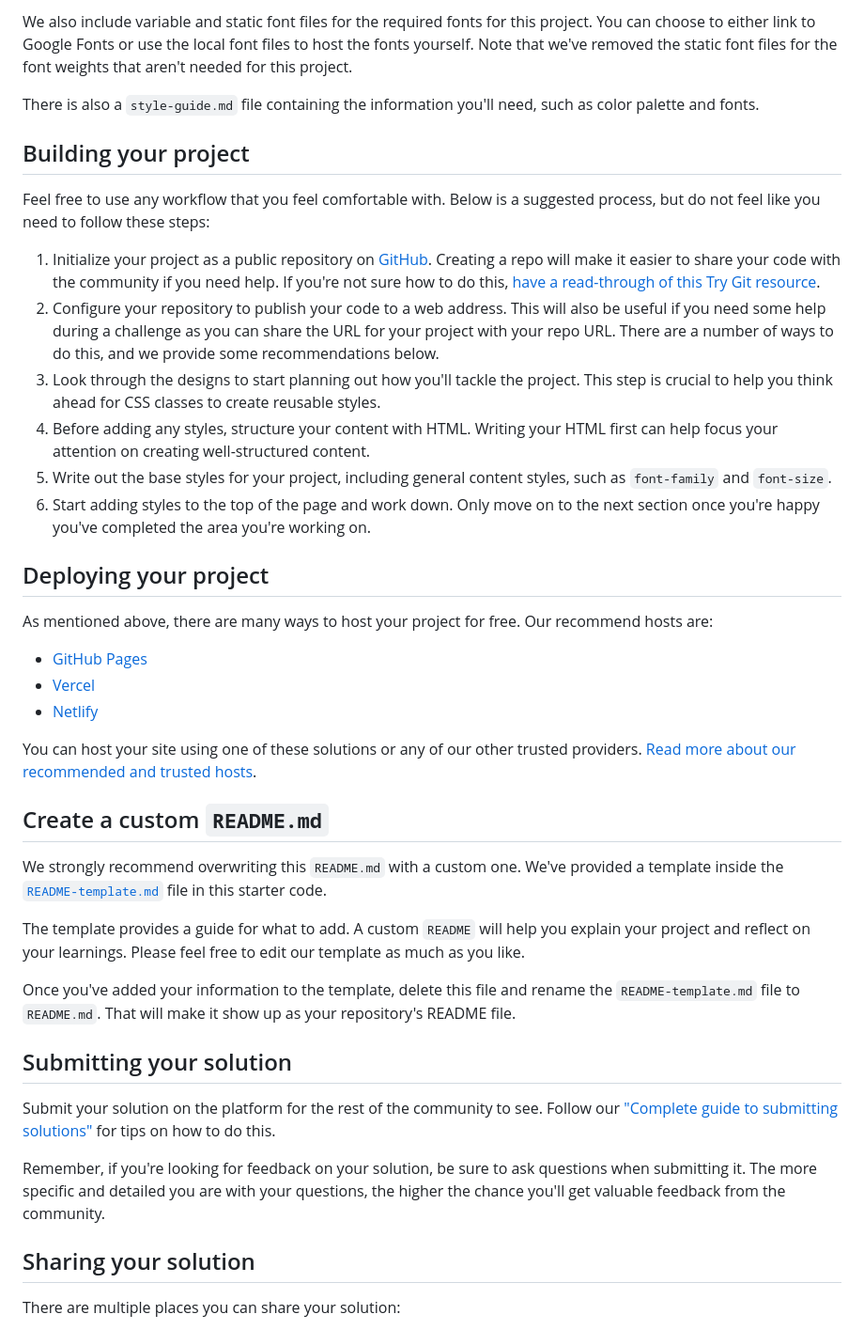
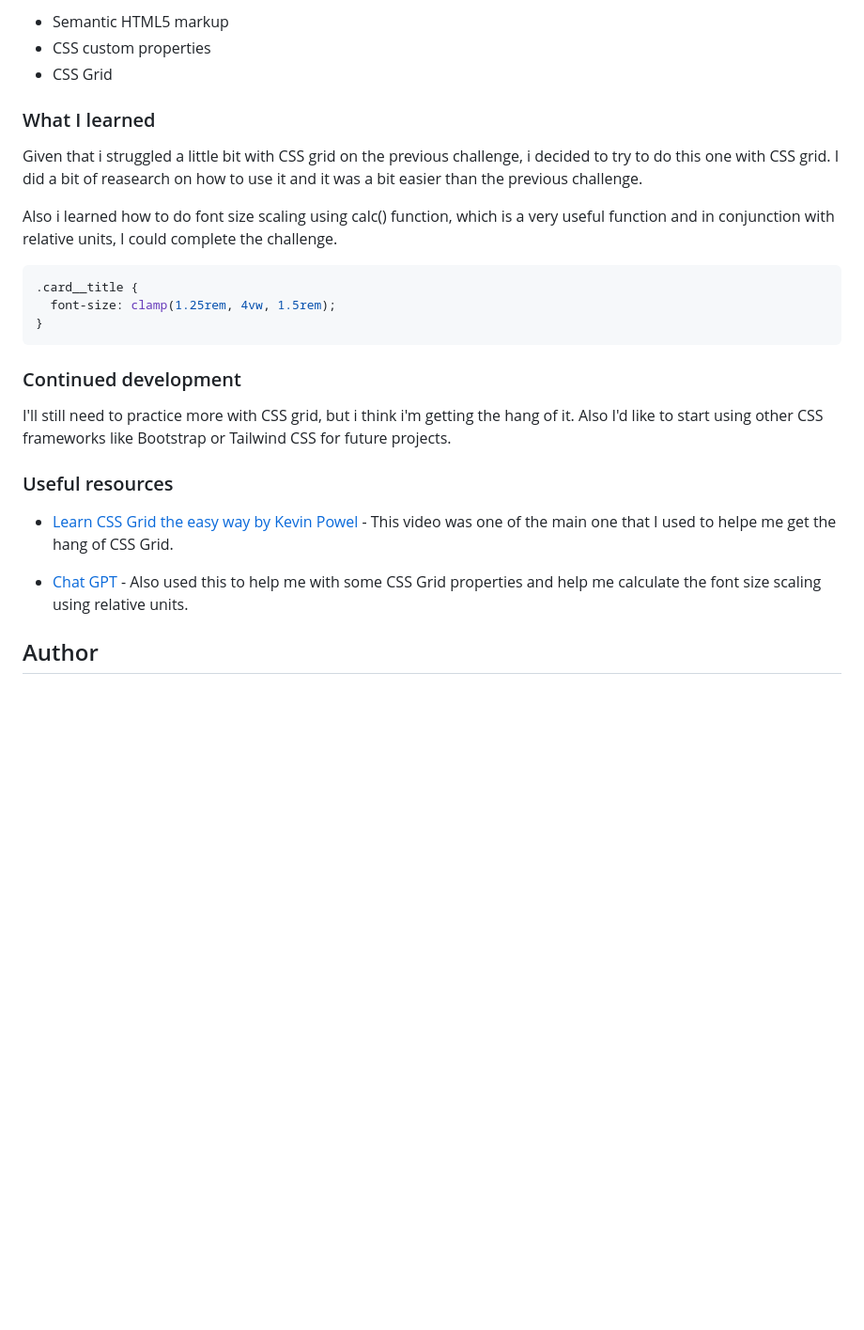
Before and after one commit to carlosmarte23/Blog-preview-card, a Markdown page: README.md, the part around the change printed below. Shown: that part at 94% size. GitHub-like rendering; blank space fills up the shorter version.

````diff
--- a/README.md
+++ b/README.md
@@ -34,44 +42,29 @@ All the required assets for this project are in the `/assets` folder. The images
 
-We also include variable and static font files for the required fonts for this project. You can choose to either link to Google Fonts or use the local font files to host the fonts yourself. Note that we've removed the static font files for the font weights that aren't needed for this project.
+- Semantic HTML5 markup
+- CSS custom properties
+- CSS Grid
 
-There is also a `style-guide.md` file containing the information you'll need, such as color palette and fonts.
+### What I learned
 
-## Building your project
+Given that i struggled a little bit with CSS grid on the previous challenge, i decided to try to do this one with CSS grid. I did a bit of reasearch on how to use it and it was a bit easier than the previous challenge.
 
-Feel free to use any workflow that you feel comfortable with. Below is a suggested process, but do not feel like you need to follow these steps:
+Also i learned how to do font size scaling using calc() function, which is a very useful function and in conjunction with relative units, I could complete the challenge.
 
-1. Initialize your project as a public repository on [GitHub](https://github.com/). Creating a repo will make it easier to share your code with the community if you need help. If you're not sure how to do this, [have a read-through of this Try Git resource](https://try.github.io/).
-2. Configure your repository to publish your code to a web address. This will also be useful if you need some help during a challenge as you can share the URL for your project with your repo URL. There are a number of ways to do this, and we provide some recommendations below.
-3. Look through the designs to start planning out how you'll tackle the project. This step is crucial to help you think ahead for CSS classes to create reusable styles.
-4. Before adding any styles, structure your content with HTML. Writing your HTML first can help focus your attention on creating well-structured content.
-5. Write out the base styles for your project, including general content styles, such as `font-family` and `font-size`.
-6. Start adding styles to the top of the page and work down. Only move on to the next section once you're happy you've completed the area you're working on.
+```css
+.card__title {
+  font-size: clamp(1.25rem, 4vw, 1.5rem);
+}
+```
 
-## Deploying your project
+### Continued development
 
-As mentioned above, there are many ways to host your project for free. Our recommend hosts are:
+I'll still need to practice more with CSS grid, but i think i'm getting the hang of it. Also I'd like to start using other CSS frameworks like Bootstrap or Tailwind CSS for future projects.
 
-- [GitHub Pages](https://pages.github.com/)
-- [Vercel](https://vercel.com/)
-- [Netlify](https://www.netlify.com/)
+### Useful resources
 
-You can host your site using one of these solutions or any of our other trusted providers. [Read more about our recommended and trusted hosts](https://medium.com/frontend-mentor/frontend-mentor-trusted-hosting-providers-bf000dfebe).
+- [Learn CSS Grid the easy way by Kevin Powel](https://www.youtube.com/watch?v=rg7Fvvl3taU) - This video was one of the main one that I used to helpe me get the hang of CSS Grid.
 
-## Create a custom `README.md`
+- [Chat GPT](https://chatgpt.com/) - Also used this to help me with some CSS Grid properties and help me calculate the font size scaling using relative units.
 
-We strongly recommend overwriting this `README.md` with a custom one. We've provided a template inside the [`README-template.md`](./README-template.md) file in this starter code.
+## Author
 
-The template provides a guide for what to add. A custom `README` will help you explain your project and reflect on your learnings. Please feel free to edit our template as much as you like.
-
-Once you've added your information to the template, delete this file and rename the `README-template.md` file to `README.md`. That will make it show up as your repository's README file.
-
-## Submitting your solution
-
-Submit your solution on the platform for the rest of the community to see. Follow our ["Complete guide to submitting solutions"](https://medium.com/frontend-mentor/a-complete-guide-to-submitting-solutions-on-frontend-mentor-ac6384162248) for tips on how to do this.
-
-Remember, if you're looking for feedback on your solution, be sure to ask questions when submitting it. The more specific and detailed you are with your questions, the higher the chance you'll get valuable feedback from the community.
-
-## Sharing your solution
-
-There are multiple places you can share your solution:
-
````
Also changed, not shown: other parts of README.md (+28 -34 lines), screenshot-hover.jpg (added), screenshot.jpeg (added).
